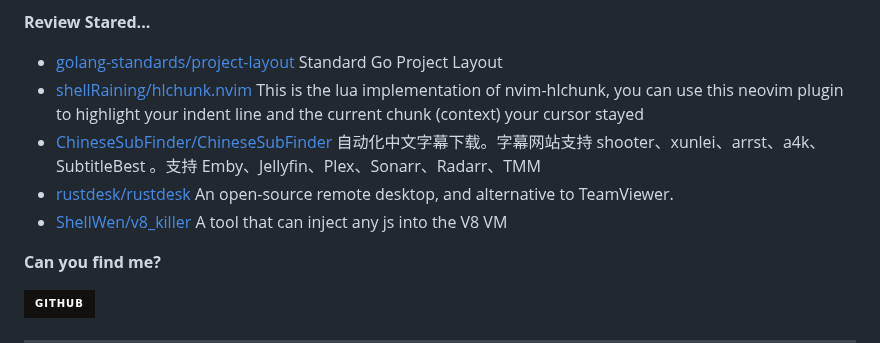
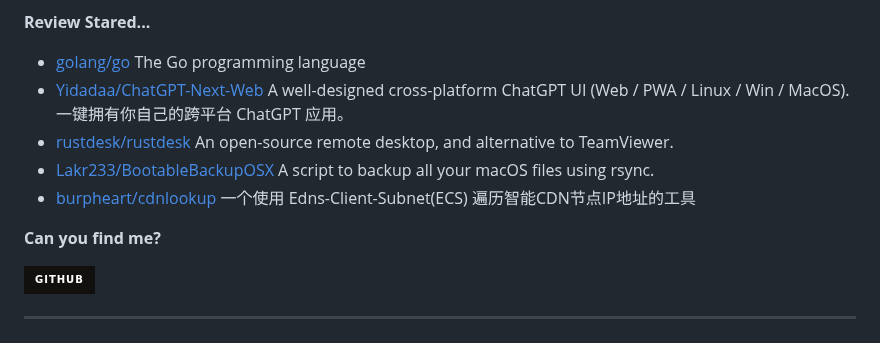
Before and after one commit to Zach677/Zach677, a Markdown page: readme.md, the part around one of its changes. Rendered like a GitHub page; badges without logos.

```diff
--- a/readme.md
+++ b/readme.md
@@ -39,7 +39,7 @@ Although my technology is poor now, it will slowly improve in the future.
 
 **Review Stared...**
 
-<ul><li><a href=https://github.com/golang-standards/project-layout>golang-standards/project-layout</a><span> Standard Go Project Layout</span></li><li><a href=https://github.com/shellRaining/hlchunk.nvim>shellRaining/hlchunk.nvim</a><span> This is the lua implementation of nvim-hlchunk, you can use this neovim plugin to highlight your indent line and the current chunk (context) your cursor stayed</span></li><li><a href=https://github.com/ChineseSubFinder/ChineseSubFinder>ChineseSubFinder/ChineseSubFinder</a><span> 自动化中文字幕下载。字幕网站支持 shooter、xunlei、arrst、a4k、SubtitleBest 。支持 Emby、Jellyfin、Plex、Sonarr、Radarr、TMM</span></li><li><a href=https://github.com/rustdesk/rustdesk>rustdesk/rustdesk</a><span> An open-source remote desktop, and alternative to TeamViewer.</span></li><li><a href=https://github.com/ShellWen/v8_killer>ShellWen/v8_killer</a><span> A tool that can inject any js into the V8 VM</span></li></ul>
+<ul><li><a href=https://github.com/golang/go>golang/go</a><span> The Go programming language</span></li><li><a href=https://github.com/Yidadaa/ChatGPT-Next-Web>Yidadaa/ChatGPT-Next-Web</a><span> A well-designed cross-platform ChatGPT UI (Web / PWA / Linux / Win / MacOS). 一键拥有你自己的跨平台 ChatGPT 应用。</span></li><li><a href=https://github.com/rustdesk/rustdesk>rustdesk/rustdesk</a><span> An open-source remote desktop, and alternative to TeamViewer.</span></li><li><a href=https://github.com/Lakr233/BootableBackupOSX>Lakr233/BootableBackupOSX</a><span> A script to backup all your macOS files using rsync.</span></li><li><a href=https://github.com/burpheart/cdnlookup>burpheart/cdnlookup</a><span> 一个使用 Edns-Client-Subnet(ECS) 遍历智能CDN节点IP地址的工具</span></li></ul>
 
 **Can you find me?**
 
```
Also changed, not shown: other parts of readme.md (+1 -1 lines).
